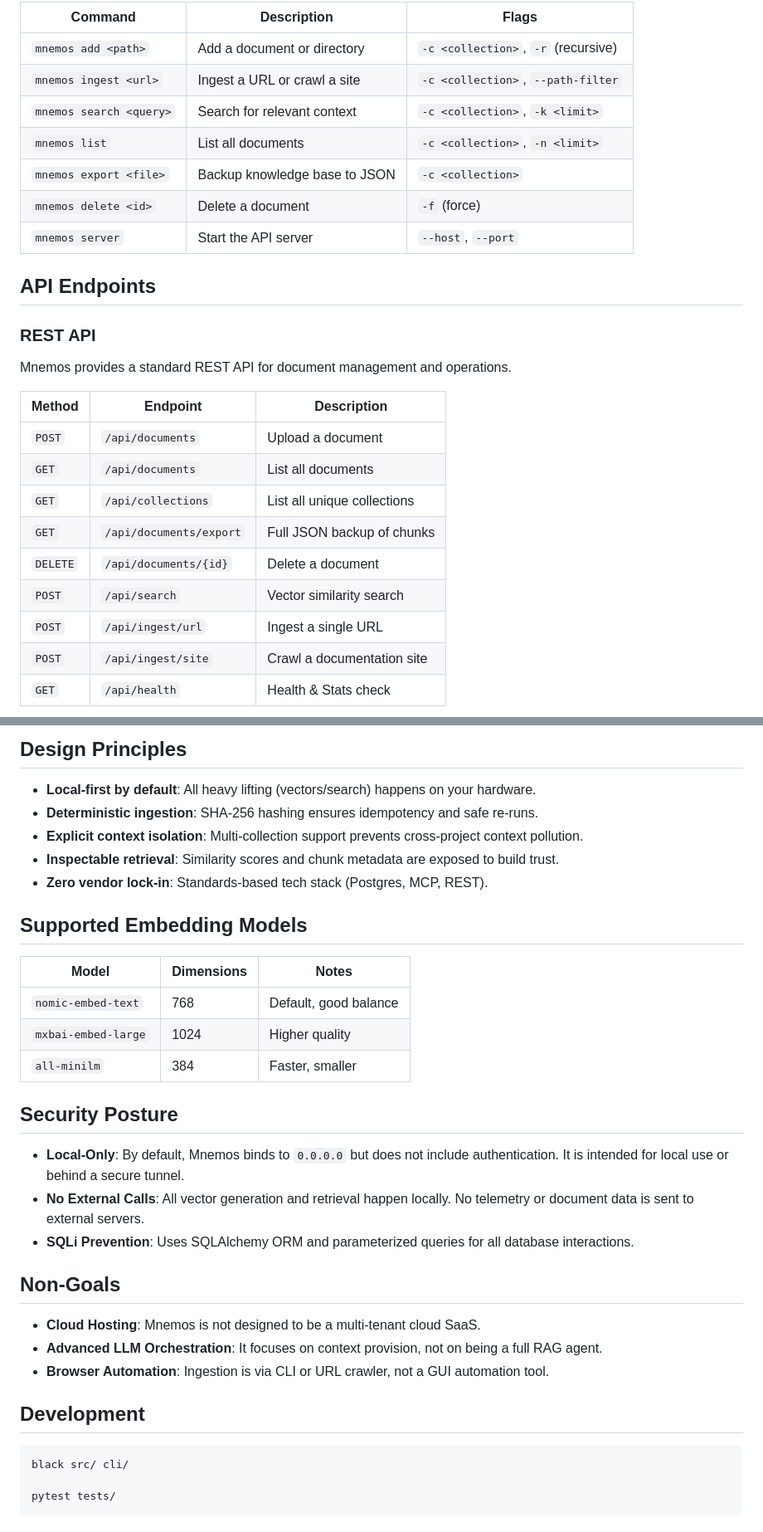
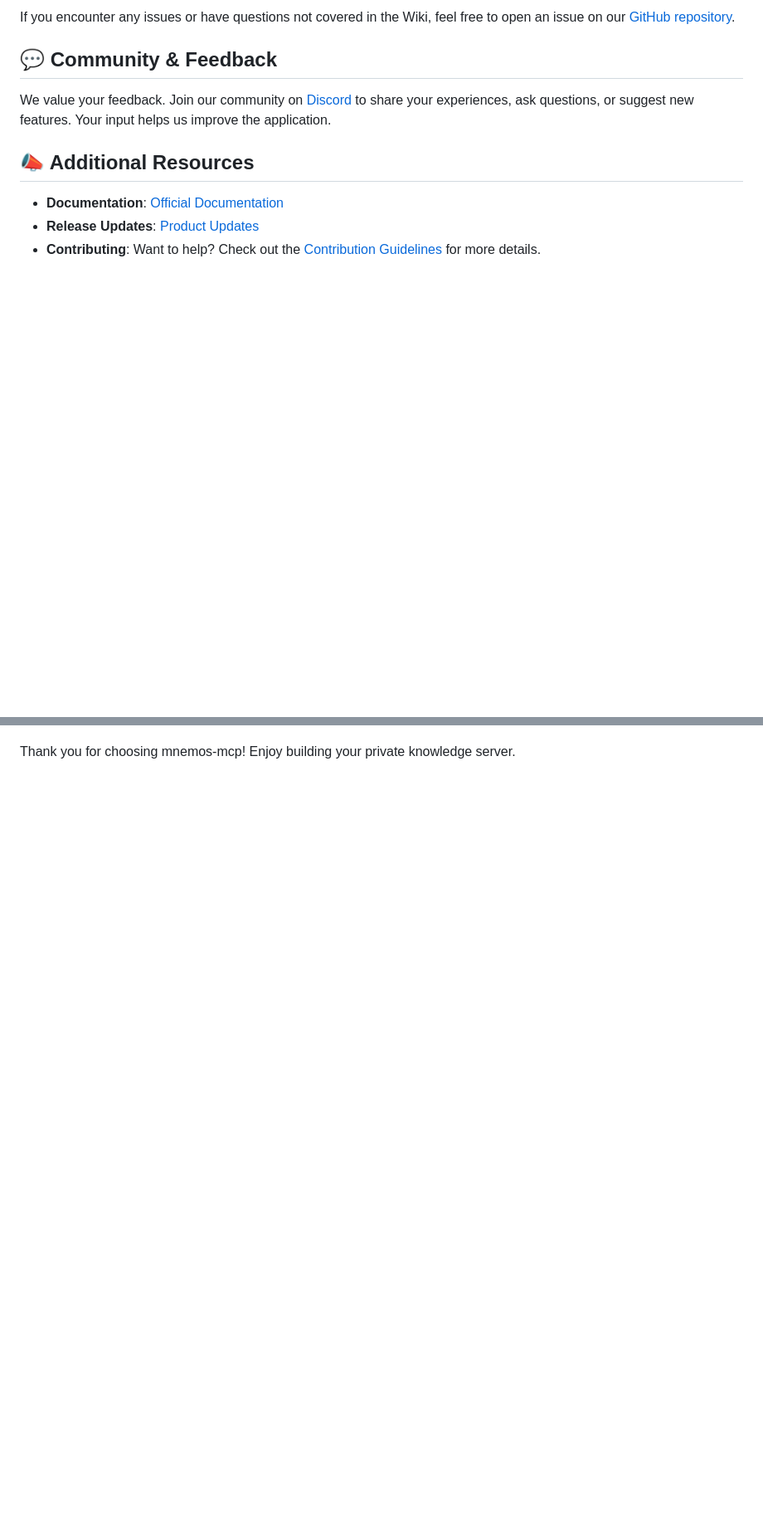
Before and after one commit to ELSAKKK/mnemos-mcp, a Markdown page: README.md, 2 parts joined by grey strips. Shown at 83% size. Drawn GitHub-style; blank space fills up the shorter version.

````diff
--- a/README.md
+++ b/README.md
@@ -76,29 +60,13 @@ python cli/mnemos.py search "how to use useEffect"
 
-| Command | Description | Flags |
-|---------|-------------|-------|
-| `mnemos add <path>` | Add a document or directory | `-c <collection>`, `-r` (recursive) |
-| `mnemos ingest <url>` | Ingest a URL or crawl a site | `-c <collection>`, `--path-filter` |
-| `mnemos search <query>` | Search for relevant context | `-c <collection>`, `-k <limit>` |
-| `mnemos list` | List all documents | `-c <collection>`, `-n <limit>` |
-| `mnemos export <file>` | Backup knowledge base to JSON | `-c <collection>` |
-| `mnemos delete <id>` | Delete a document | `-f` (force) |
-| `mnemos server` | Start the API server | `--host`, `--port` |
+If you encounter any issues or have questions not covered in the Wiki, feel free to open an issue on our [GitHub repository](https://github.com/ELSAKKK/mnemos-mcp/issues).
 
-## API Endpoints
+## 💬 Community & Feedback
 
-### REST API
+We value your feedback. Join our community on [Discord](#) to share your experiences, ask questions, or suggest new features. Your input helps us improve the application.
 
-Mnemos provides a standard REST API for document management and operations.
+## 📣 Additional Resources
 
-| Method | Endpoint | Description |
-|--------|----------|-------------|
-| `POST` | `/api/documents` | Upload a document |
-| `GET` | `/api/documents` | List all documents |
-| `GET` | `/api/collections` | List all unique collections |
-| `GET` | `/api/documents/export` | Full JSON backup of chunks |
-| `DELETE` | `/api/documents/{id}` | Delete a document |
-| `POST` | `/api/search` | Vector similarity search |
-| `POST` | `/api/ingest/url` | Ingest a single URL |
-| `POST` | `/api/ingest/site` | Crawl a documentation site |
-| `GET` | `/api/health` | Health & Stats check |
+- **Documentation**: [Official Documentation](https://github.com/ELSAKKK/mnemos-mcp/wiki)
+- **Release Updates**: [Product Updates](https://github.com/ELSAKKK/mnemos-mcp/releases)
+- **Contributing**: Want to help? Check out the [Contribution Guidelines](https://github.com/ELSAKKK/mnemos-mcp/blob/main/CONTRIBUTING.md) for more details.
 
@@ -171,35 +75 @@ graph TD
-## Design Principles
-
-- **Local-first by default**: All heavy lifting (vectors/search) happens on your hardware.
-- **Deterministic ingestion**: SHA-256 hashing ensures idempotency and safe re-runs.
-- **Explicit context isolation**: Multi-collection support prevents cross-project context pollution.
-- **Inspectable retrieval**: Similarity scores and chunk metadata are exposed to build trust.
-- **Zero vendor lock-in**: Standards-based tech stack (Postgres, MCP, REST).
-
-## Supported Embedding Models
-
-| Model | Dimensions | Notes |
-|-------|------------|-------|
-| `nomic-embed-text` | 768 | Default, good balance |
-| `mxbai-embed-large` | 1024 | Higher quality |
-| `all-minilm` | 384 | Faster, smaller |
-
-## Security Posture
-
-- **Local-Only**: By default, Mnemos binds to `0.0.0.0` but does not include authentication. It is intended for local use or behind a secure tunnel.
-- **No External Calls**: All vector generation and retrieval happen locally. No telemetry or document data is sent to external servers.
-- **SQLi Prevention**: Uses SQLAlchemy ORM and parameterized queries for all database interactions.
-
-## Non-Goals
-
-- **Cloud Hosting**: Mnemos is not designed to be a multi-tenant cloud SaaS.
-- **Advanced LLM Orchestration**: It focuses on context provision, not on being a full RAG agent.
-- **Browser Automation**: Ingestion is via CLI or URL crawler, not a GUI automation tool.
-
-## Development
-
-```bash
-black src/ cli/
-
-pytest tests/
-```
+Thank you for choosing mnemos-mcp! Enjoy building your private knowledge server.
````
Also changed, not shown: other parts of README.md (+36 -116 lines).
